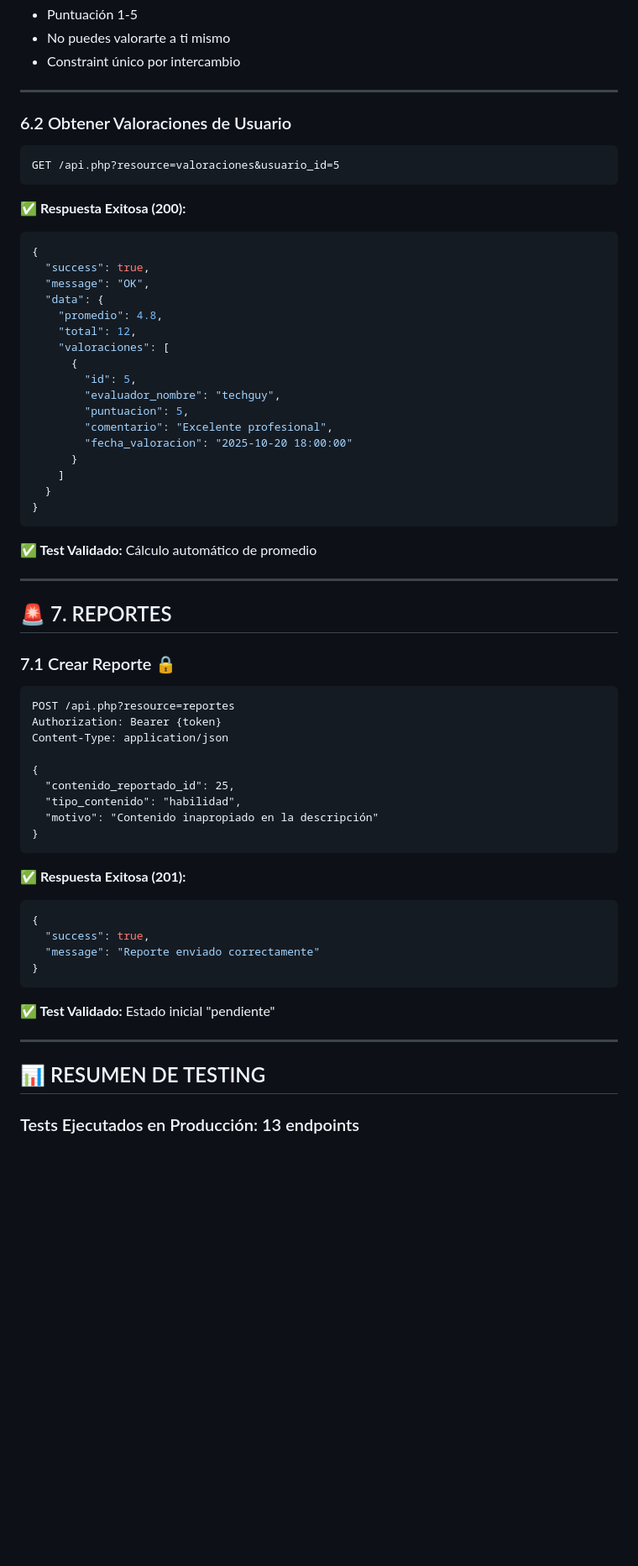
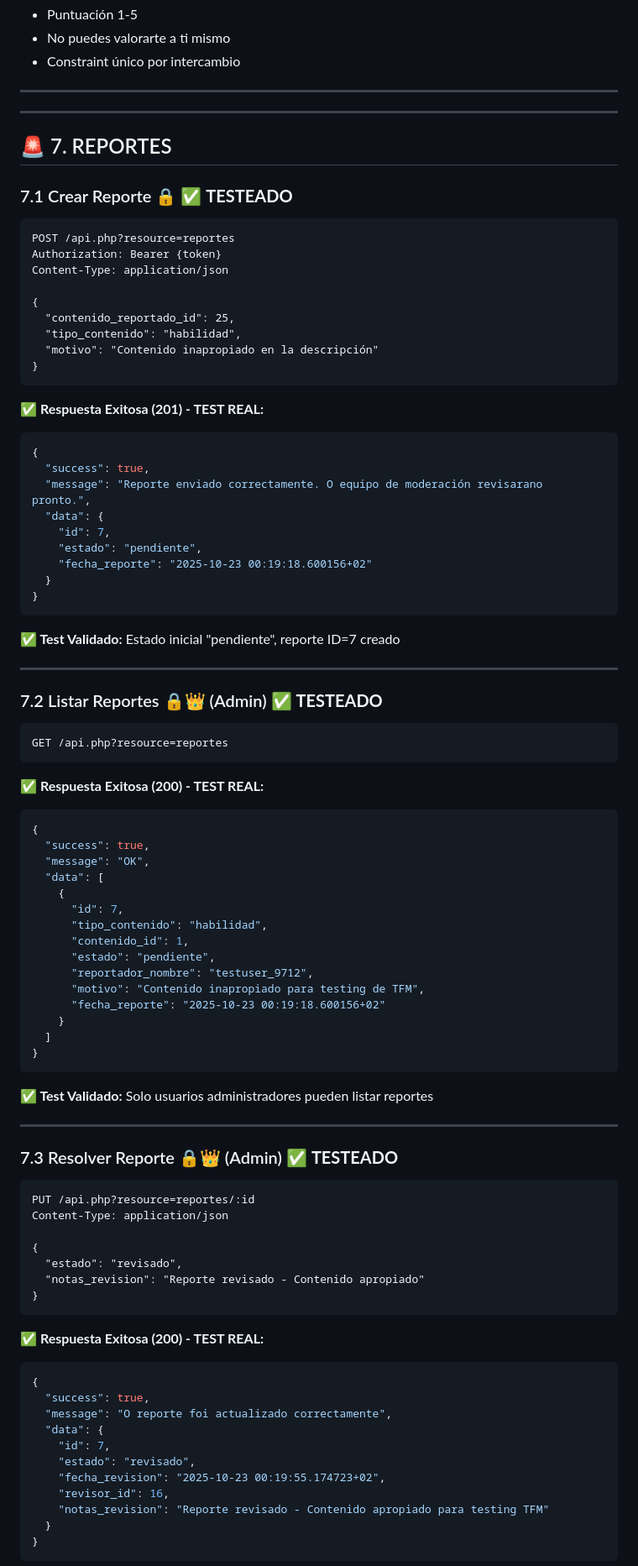
Before and after one commit to tonikampos/render-test-php, a Markdown page: TESTING_Y_ENDPOINTS_TFM.md, the part around one of its changes. Shown at 84% size. Drawn GitHub-style; blank space fills up the shorter version.

Commit message:
Docs: Testing completo 20 endpoints - 7 módulos validados (90% OK)

````diff
--- a/TESTING_Y_ENDPOINTS_TFM.md
+++ b/TESTING_Y_ENDPOINTS_TFM.md
@@ -686,39 +717,13 @@ Content-Type: application/json
 
 ---
 
-### 6.2 Obtener Valoraciones de Usuario
-```http
-GET /api.php?resource=valoraciones&usuario_id=5
-```
 
-**✅ Respuesta Exitosa (200):**
-```json
-{
-  "success": true,
-  "message": "OK",
-  "data": {
-    "promedio": 4.8,
-    "total": 12,
-    "valoraciones": [
-      {
-        "id": 5,
-        "evaluador_nombre": "techguy",
-        "puntuacion": 5,
-        "comentario": "Excelente profesional",
-        "fecha_valoracion": "2025-10-20 18:00:00"
-      }
-    ]
-  }
-}
-```
-
-**✅ Test Validado:** Cálculo automático de promedio
 
 ---
 
 ## 🚨 7. REPORTES
 
-### 7.1 Crear Reporte 🔒
+### 7.1 Crear Reporte 🔒 ✅ **TESTEADO**
 ```http
 POST /api.php?resource=reportes
 Authorization: Bearer {token}
@@ -731,18 +736,74 @@ Content-Type: application/json
 }
 ```
 
-**✅ Respuesta Exitosa (201):**
+**✅ Respuesta Exitosa (201) - TEST REAL:**
 ```json
 {
   "success": true,
-  "message": "Reporte enviado correctamente"
+  "message": "Reporte enviado correctamente. O equipo de moderación revisarano pronto.",
+  "data": {
+    "id": 7,
+    "estado": "pendiente",
+    "fecha_reporte": "2025-10-23 00:19:18.600156+02"
+  }
 }
 ```
 
-**✅ Test Validado:** Estado inicial "pendiente"
+**✅ Test Validado:** Estado inicial "pendiente", reporte ID=7 creado
 
 ---
 
-## 📊 RESUMEN DE TESTING
+### 7.2 Listar Reportes 🔒👑 (Admin) ✅ **TESTEADO**
+```http
+GET /api.php?resource=reportes
+```
 
-### Tests Ejecutados en Producción: 13 endpoints
+**✅ Respuesta Exitosa (200) - TEST REAL:**
+```json
+{
+  "success": true,
+  "message": "OK",
+  "data": [
+    {
+      "id": 7,
+      "tipo_contenido": "habilidad",
+      "contenido_id": 1,
+      "estado": "pendiente",
+      "reportador_nombre": "testuser_9712",
+      "motivo": "Contenido inapropiado para testing de TFM",
+      "fecha_reporte": "2025-10-23 00:19:18.600156+02"
+    }
+  ]
+}
+```
+
+**✅ Test Validado:** Solo usuarios administradores pueden listar reportes
+
+---
+
+### 7.3 Resolver Reporte 🔒👑 (Admin) ✅ **TESTEADO**
+```http
+PUT /api.php?resource=reportes/:id
+Content-Type: application/json
+
+{
+  "estado": "revisado",
+  "notas_revision": "Reporte revisado - Contenido apropiado"
+}
+```
+
+**✅ Respuesta Exitosa (200) - TEST REAL:**
+```json
+{
+  "success": true,
+  "message": "O reporte foi actualizado correctamente",
+  "data": {
+    "id": 7,
+    "estado": "revisado",
+    "fecha_revision": "2025-10-23 00:19:55.174723+02",
+    "revisor_id": 16,
+    "notas_revision": "Reporte revisado - Contenido apropiado para testing TFM"
+  }
+}
+```
+
````
Also changed, not shown: other parts of TESTING_Y_ENDPOINTS_TFM.md (+142 -31 lines).
